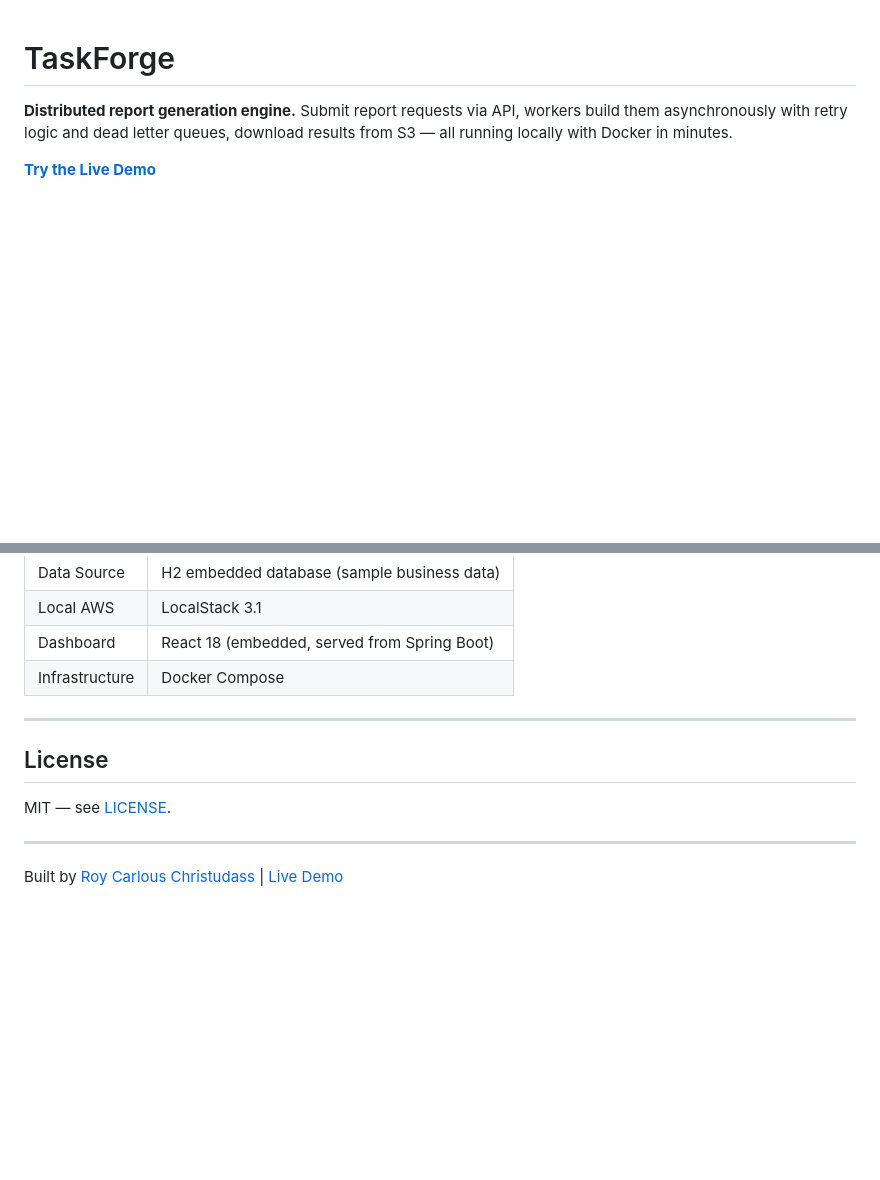
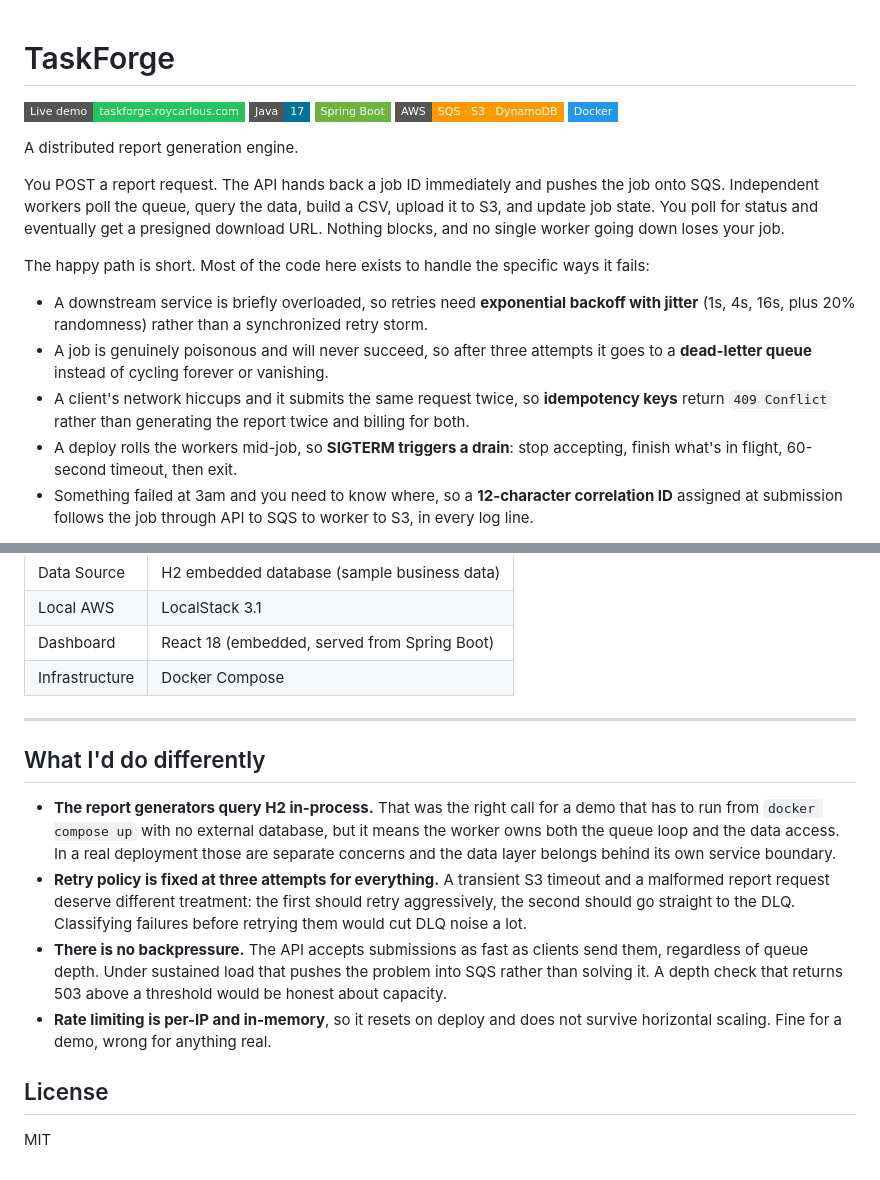
Before and after one commit to carlous-roy/TaskForge-Engine, a Markdown page: README.md, 2 parts joined by grey strips. Rendered like a GitHub page; badges without logos; blank space fills up the shorter version.

```diff
--- a/README.md
+++ b/README.md
@@ -1,5 +1,30 @@
 # TaskForge
 
-**Distributed report generation engine.** Submit report requests via API, workers build them asynchronously with retry logic and dead letter queues, download results from S3 — all running locally with Docker in minutes.
+<p>
+  <a href="https://taskforge.roycarlous.com"><img src="https://img.shields.io/badge/Live_demo-taskforge.roycarlous.com-22C55E?style=flat-square" alt="Live demo" /></a>
+  <img src="https://img.shields.io/badge/Java-17-007396?style=flat-square&logo=openjdk&logoColor=white" alt="Java 17" />
+  <img src="https://img.shields.io/badge/Spring_Boot-6DB33F?style=flat-square&logo=springboot&logoColor=white" alt="Spring Boot" />
+  <img src="https://img.shields.io/badge/AWS-SQS_%C2%B7_S3_%C2%B7_DynamoDB-FF9900?style=flat-square&logo=amazonwebservices&logoColor=white" alt="AWS" />
+  <img src="https://img.shields.io/badge/Docker-2496ED?style=flat-square&logo=docker&logoColor=white" alt="Docker" />
+</p>
 
-**[Try the Live Demo](https://taskforge.roycarlous.com)**
+A distributed report generation engine.
+
+You POST a report request. The API hands back a job ID immediately and pushes the job onto SQS.
+Independent workers poll the queue, query the data, build a CSV, upload it to S3, and update job
+state. You poll for status and eventually get a presigned download URL. Nothing blocks, and no
+single worker going down loses your job.
+
+The happy path is short. Most of the code here exists to handle the specific ways it fails:
+
+- A downstream service is briefly overloaded, so retries need **exponential backoff with jitter**
+  (1s, 4s, 16s, plus 20% randomness) rather than a synchronized retry storm.
+- A job is genuinely poisonous and will never succeed, so after three attempts it goes to a
+  **dead-letter queue** instead of cycling forever or vanishing.
+- A client's network hiccups and it submits the same request twice, so **idempotency keys** return
+  `409 Conflict` rather than generating the report twice and billing for both.
+- A deploy rolls the workers mid-job, so **SIGTERM triggers a drain**: stop accepting, finish what's
+  in flight, 60-second timeout, then exit.
+- Something failed at 3am and you need to know where, so a **12-character correlation ID** assigned
+  at submission follows the job through API to SQS to worker to S3, in every log line.
+
@@ -220,10 +246,21 @@ Unit tests cover job lifecycle, retry logic, and backoff calculation.
 
 ---
 
+## What I'd do differently
+
+- **The report generators query H2 in-process.** That was the right call for a demo that has to run
+  from `docker compose up` with no external database, but it means the worker owns both the queue
+  loop and the data access. In a real deployment those are separate concerns and the data layer
+  belongs behind its own service boundary.
+- **Retry policy is fixed at three attempts for everything.** A transient S3 timeout and a malformed
+  report request deserve different treatment: the first should retry aggressively, the second should
+  go straight to the DLQ. Classifying failures before retrying them would cut DLQ noise a lot.
+- **There is no backpressure.** The API accepts submissions as fast as clients send them, regardless
+  of queue depth. Under sustained load that pushes the problem into SQS rather than solving it. A
+  depth check that returns 503 above a threshold would be honest about capacity.
+- **Rate limiting is per-IP and in-memory**, so it resets on deploy and does not survive horizontal
+  scaling. Fine for a demo, wrong for anything real.
+
 ## License
 
-MIT — see [LICENSE](LICENSE).
-
----
-
-Built by [Roy Carlous Christudass](https://roycarlous.com) | [Live Demo](https://taskforge.roycarlous.com)
+MIT
```
Also changed, not shown: other parts of README.md (+21 -20 lines).
